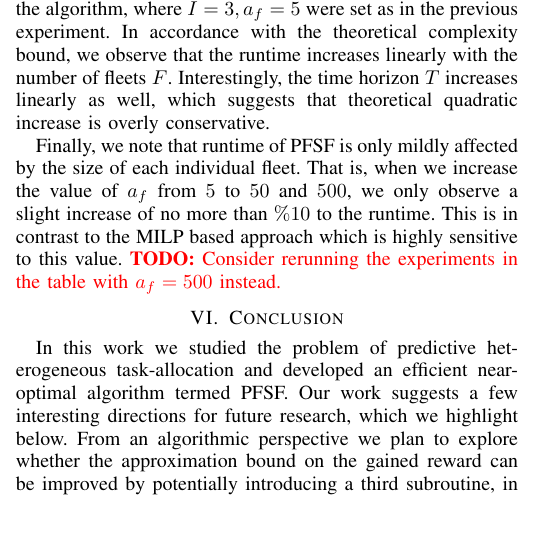
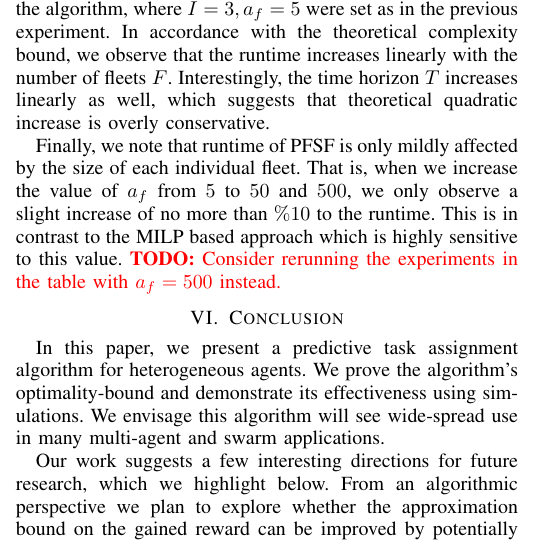
Before and after one commit to StanfordASL/heterogeneous-task-allocation, a LaTeX paper (tex/main.tex): part of one column of page 7 of 9, cut so that both start at the same text, the shorter picture padded with empty space. Compiled offline with pdfLaTeX.

Commit message:
fixed typos

```diff
--- a/tex/main.tex
+++ b/tex/main.tex
@@ -622,9 +622,13 @@ Finally, we note that runtime of PFSF is only mildly affected by the size of eac
 \caption{Running time (seconds) of PFSF for a $50\times 50$ grid graph as a function of the fleets number $F$ and time horizon $T$. \label{tbl:pfsf}}
 \end{table}
 
-\section{Conclusion}
-In this work we studied the problem of predictive heterogeneous task-allocation and developed an efficient near-optimal algorithm termed PFSF. Our work suggests a few interesting directions for future research, which we highlight below. From an algorithmic perspective we plan to explore whether the approximation bound on the gained reward can be improved by potentially introducing a third subroutine, in addition to privateFirst and sharedFirst, which better estimates the cost in situations where the existing routines provide worse approximation (see Figure~\ref{fig:approximation}). We also aim to explore whether our algorithmic framework can be extended to the setting of the problem where collisions between agents should be avoided, is in the MAPF problem. Another important future endeavor would be to extend PFSF to the distributed setting, by possibly relying dual decomposition that would be applied to the homogeneous subproblems ~\cite[Chapter~7]{Ref:Bertsekas2016Nonlinear}.
+\section{Conclusion}\label{sec:future}
+In this paper, we present a predictive task assignment algorithm for heterogeneous agents. We prove the algorithm's optimality-bound and demonstrate its effectiveness using simulations. We envisage this algorithm will see wide-spread use in many multi-agent and swarm applications.
+%Future work will focus on incorporating multiple types of tasks, especially event-triggered tasks, and different kinds of heterogeneity.
 
+Our work suggests a few interesting directions for future research, which we highlight below. From an algorithmic perspective we plan to explore whether the approximation bound on the gained reward can be improved by potentially introducing a third subroutine, in addition to privateFirst and sharedFirst, which better estimates the cost in situations where the existing routines provide worse approximation (see Figure~\ref{fig:approximation}). We also aim to explore whether our algorithmic framework can be extended to the setting of the problem where collisions between agents should be avoided, is in the MAPF problem. Another important future endeavor would be to extend PFSF to the distributed setting, by possibly relying dual decomposition that would be applied to the homogeneous subproblems ~\cite[Chapter~7]{Ref:Bertsekas2016Nonlinear}.
+
+\todo{Anything else to mention?}
 
 
 \begin{comment}
```
